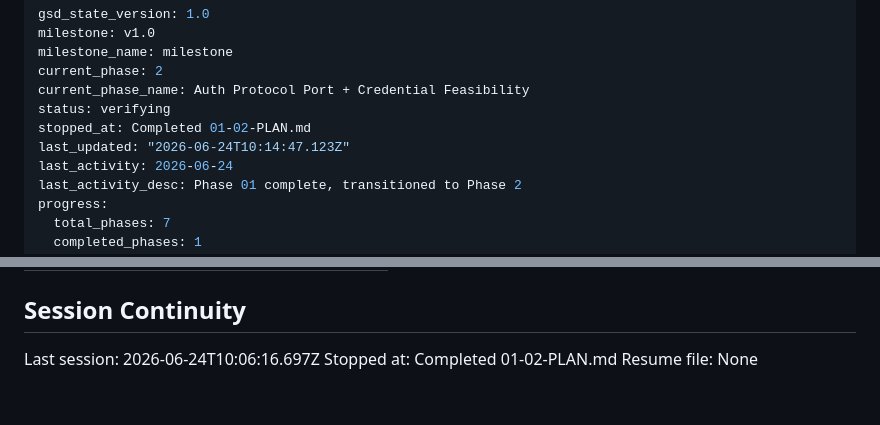
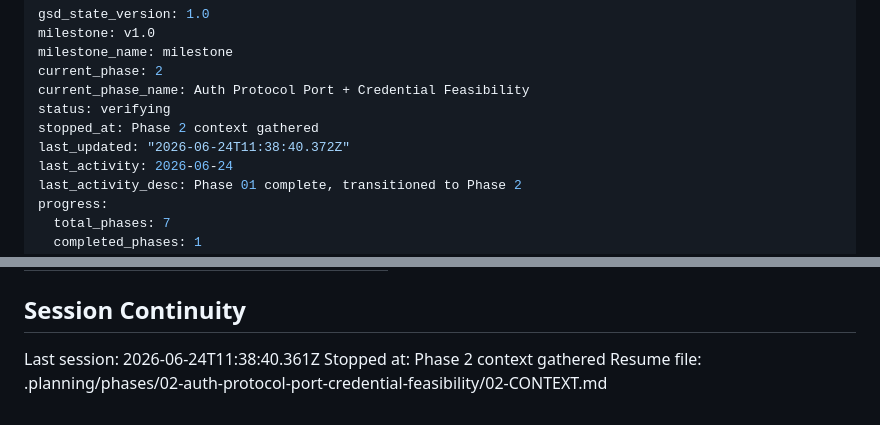
Before and after one commit to supagroova/homebridge-tuya-smartlife, a Markdown page: .planning/STATE.md, 2 parts joined by grey strips. Drawn GitHub-style.

Commit message:
docs(state): record phase 2 context session

```diff
--- a/.planning/STATE.md
+++ b/.planning/STATE.md
@@ -5,8 +5,8 @@ milestone_name: milestone
 current_phase: 2
 current_phase_name: Auth Protocol Port + Credential Feasibility
 status: verifying
-stopped_at: Completed 01-02-PLAN.md
-last_updated: "2026-06-24T10:14:47.123Z"
+stopped_at: Phase 2 context gathered
+last_updated: "2026-06-24T11:38:40.372Z"
 last_activity: 2026-06-24
 last_activity_desc: Phase 01 complete, transitioned to Phase 2
 progress:
@@ -98,6 +98,6 @@ Items acknowledged and carried forward from previous milestone close:
 
 ## Session Continuity
 
-Last session: 2026-06-24T10:06:16.697Z
-Stopped at: Completed 01-02-PLAN.md
-Resume file: None
+Last session: 2026-06-24T11:38:40.361Z
+Stopped at: Phase 2 context gathered
+Resume file: .planning/phases/02-auth-protocol-port-credential-feasibility/02-CONTEXT.md
```
